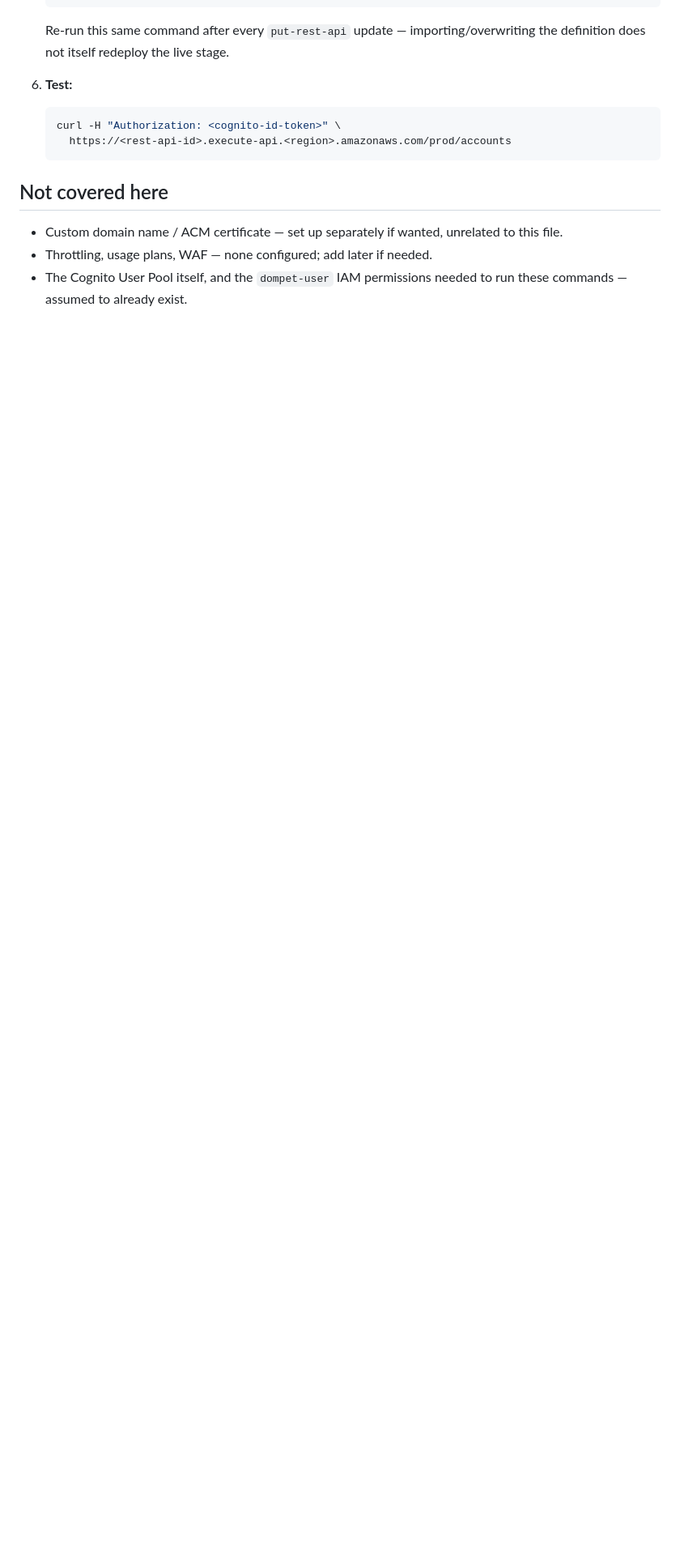
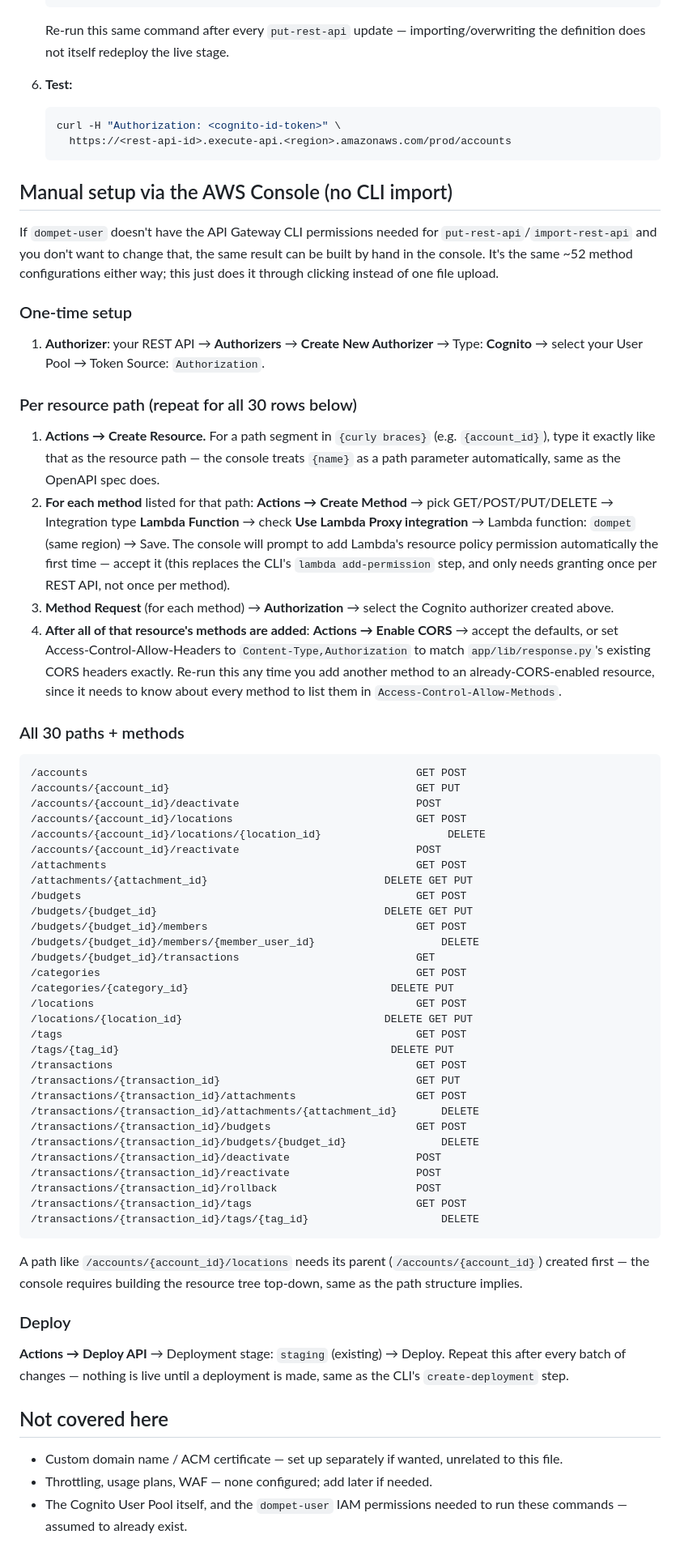
Before and after one commit to cchernn/dompet, a Markdown page: scripts/deploy/API_GATEWAY.md, the part around the change. Shown at 81% size. GitHub-like rendering; blank space fills up the shorter version.

Commit message:
Add manual console setup instructions to API_GATEWAY.md
The CLI import path (put-rest-api/import-rest-api) needs API Gateway
write permissions dompet-user doesn't have, and the user doesn't want to
change existing IAM policy for it. Added a full manual/console walkthrough
covering the same ~52 method configurations by hand -- creating each
resource path, wiring the Lambda proxy integration + Cognito authorizer
per method, and enabling CORS per resource -- plus the complete 30-path
checklist so nothing gets missed working through it one at a time.

Co-Authored-By: Claude Sonnet 5 <noreply@anthropic.com>

````diff
--- a/scripts/deploy/API_GATEWAY.md
+++ b/scripts/deploy/API_GATEWAY.md
@@ -88,6 +88,86 @@ inspecting any AWS account:
      https://<rest-api-id>.execute-api.<region>.amazonaws.com/prod/accounts
    ```
 
+## Manual setup via the AWS Console (no CLI import)
+
+If `dompet-user` doesn't have the API Gateway CLI permissions needed for
+`put-rest-api`/`import-rest-api` and you don't want to change that, the
+same result can be built by hand in the console. It's the same ~52
+method configurations either way; this just does it through clicking
+instead of one file upload.
+
+### One-time setup
+
+1. **Authorizer**: your REST API → **Authorizers** → **Create New Authorizer**
+   → Type: **Cognito** → select your User Pool → Token Source: `Authorization`.
+
+### Per resource path (repeat for all 30 rows below)
+
+1. **Actions → Create Resource.** For a path segment in `{curly braces}`
+   (e.g. `{account_id}`), type it exactly like that as the resource path —
+   the console treats `{name}` as a path parameter automatically, same as
+   the OpenAPI spec does.
+2. **For each method** listed for that path: **Actions → Create Method** →
+   pick GET/POST/PUT/DELETE → Integration type **Lambda Function** → check
+   **Use Lambda Proxy integration** → Lambda function: `dompet` (same
+   region) → Save. The console will prompt to add Lambda's resource
+   policy permission automatically the first time — accept it (this
+   replaces the CLI's `lambda add-permission` step, and only needs
+   granting once per REST API, not once per method).
+3. **Method Request** (for each method) → **Authorization** → select the
+   Cognito authorizer created above.
+4. **After all of that resource's methods are added**: **Actions → Enable
+   CORS** → accept the defaults, or set Access-Control-Allow-Headers to
+   `Content-Type,Authorization` to match `app/lib/response.py`'s existing
+   CORS headers exactly. Re-run this any time you add another method to
+   an already-CORS-enabled resource, since it needs to know about every
+   method to list them in `Access-Control-Allow-Methods`.
+
+### All 30 paths + methods
+
+```
+/accounts                                                    GET POST
+/accounts/{account_id}                                       GET PUT
+/accounts/{account_id}/deactivate                            POST
+/accounts/{account_id}/locations                             GET POST
+/accounts/{account_id}/locations/{location_id}                    DELETE
+/accounts/{account_id}/reactivate                            POST
+/attachments                                                 GET POST
+/attachments/{attachment_id}                            DELETE GET PUT
+/budgets                                                     GET POST
+/budgets/{budget_id}                                    DELETE GET PUT
+/budgets/{budget_id}/members                                 GET POST
+/budgets/{budget_id}/members/{member_user_id}                    DELETE
+/budgets/{budget_id}/transactions                            GET
+/categories                                                  GET POST
+/categories/{category_id}                                DELETE PUT
+/locations                                                   GET POST
+/locations/{location_id}                                DELETE GET PUT
+/tags                                                        GET POST
+/tags/{tag_id}                                           DELETE PUT
+/transactions                                                GET POST
+/transactions/{transaction_id}                               GET PUT
+/transactions/{transaction_id}/attachments                   GET POST
+/transactions/{transaction_id}/attachments/{attachment_id}       DELETE
+/transactions/{transaction_id}/budgets                       GET POST
+/transactions/{transaction_id}/budgets/{budget_id}               DELETE
+/transactions/{transaction_id}/deactivate                    POST
+/transactions/{transaction_id}/reactivate                    POST
+/transactions/{transaction_id}/rollback                      POST
+/transactions/{transaction_id}/tags                          GET POST
+/transactions/{transaction_id}/tags/{tag_id}                     DELETE
+```
+
+A path like `/accounts/{account_id}/locations` needs its parent
+(`/accounts/{account_id}`) created first — the console requires building
+the resource tree top-down, same as the path structure implies.
+
+### Deploy
+
+**Actions → Deploy API** → Deployment stage: `staging` (existing) →
+Deploy. Repeat this after every batch of changes — nothing is live until
+a deployment is made, same as the CLI's `create-deployment` step.
+
 ## Not covered here
 
 - Custom domain name / ACM certificate — set up separately if wanted, unrelated to this file.
````
